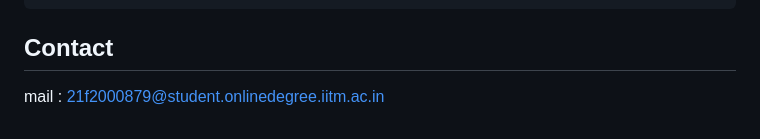
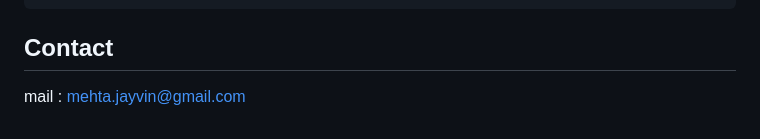
Before and after one commit to Jayvin2611/Kanban, a Markdown page: Readme.md, the part around the change. GitHub-like rendering.

```diff
--- a/Readme.md
+++ b/Readme.md
@@ -130,4 +130,4 @@ localhost:8080
 
 
 ## Contact
-mail : 21f2000879@student.onlinedegree.iitm.ac.in
+mail : mehta.jayvin@gmail.com
```
